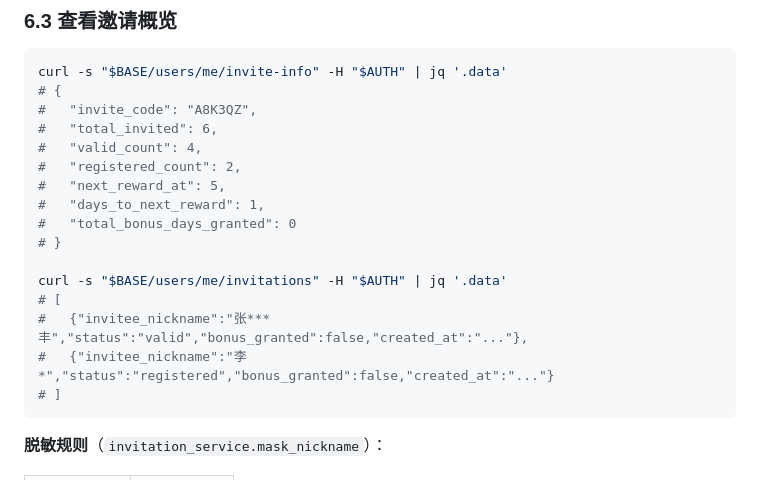
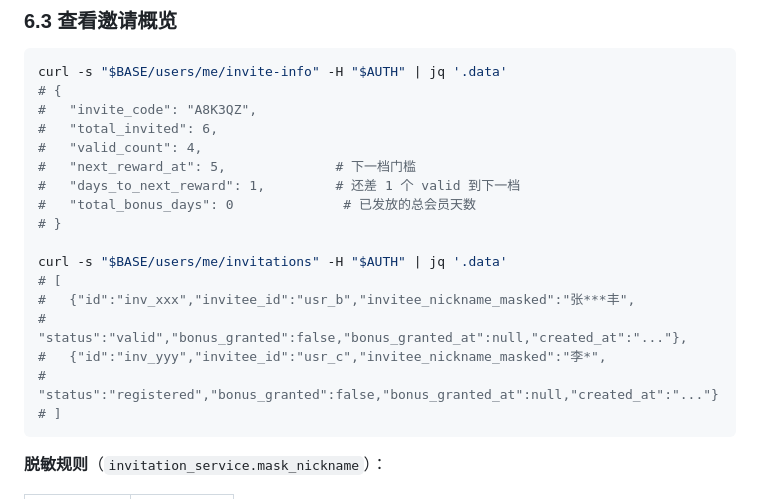
Before and after one commit to easonqunqun-ctrl/birdie-ai, a Markdown page: docs/release-notes/W7-commerce-walkthrough.md, the part around one of its changes. Drawn GitHub-style.

````diff
--- a/docs/release-notes/W7-commerce-walkthrough.md
+++ b/docs/release-notes/W7-commerce-walkthrough.md
@@ -240,16 +240,17 @@ curl -s "$BASE/users/me/invite-info" -H "$AUTH" | jq '.data'
 #   "invite_code": "A8K3QZ",
 #   "total_invited": 6,
 #   "valid_count": 4,
-#   "registered_count": 2,
-#   "next_reward_at": 5,
-#   "days_to_next_reward": 1,
-#   "total_bonus_days_granted": 0
+#   "next_reward_at": 5,              # 下一档门槛
+#   "days_to_next_reward": 1,         # 还差 1 个 valid 到下一档
+#   "total_bonus_days": 0              # 已发放的总会员天数
 # }
 
 curl -s "$BASE/users/me/invitations" -H "$AUTH" | jq '.data'
 # [
-#   {"invitee_nickname":"张***丰","status":"valid","bonus_granted":false,"created_at":"..."},
-#   {"invitee_nickname":"李*","status":"registered","bonus_granted":false,"created_at":"..."}
+#   {"id":"inv_xxx","invitee_id":"usr_b","invitee_nickname_masked":"张***丰",
+#    "status":"valid","bonus_granted":false,"bonus_granted_at":null,"created_at":"..."},
+#   {"id":"inv_yyy","invitee_id":"usr_c","invitee_nickname_masked":"李*",
+#    "status":"registered","bonus_granted":false,"bonus_granted_at":null,"created_at":"..."}
 # ]
 ```
 
````
Also changed, not shown: other parts of docs/release-notes/W7-commerce-walkthrough.md (+21 -16 lines), docs/01-MVP功能需求规格说明书.md (+1 -1 lines), docs/03-数据库设计文档.md (+10 -5 lines).
